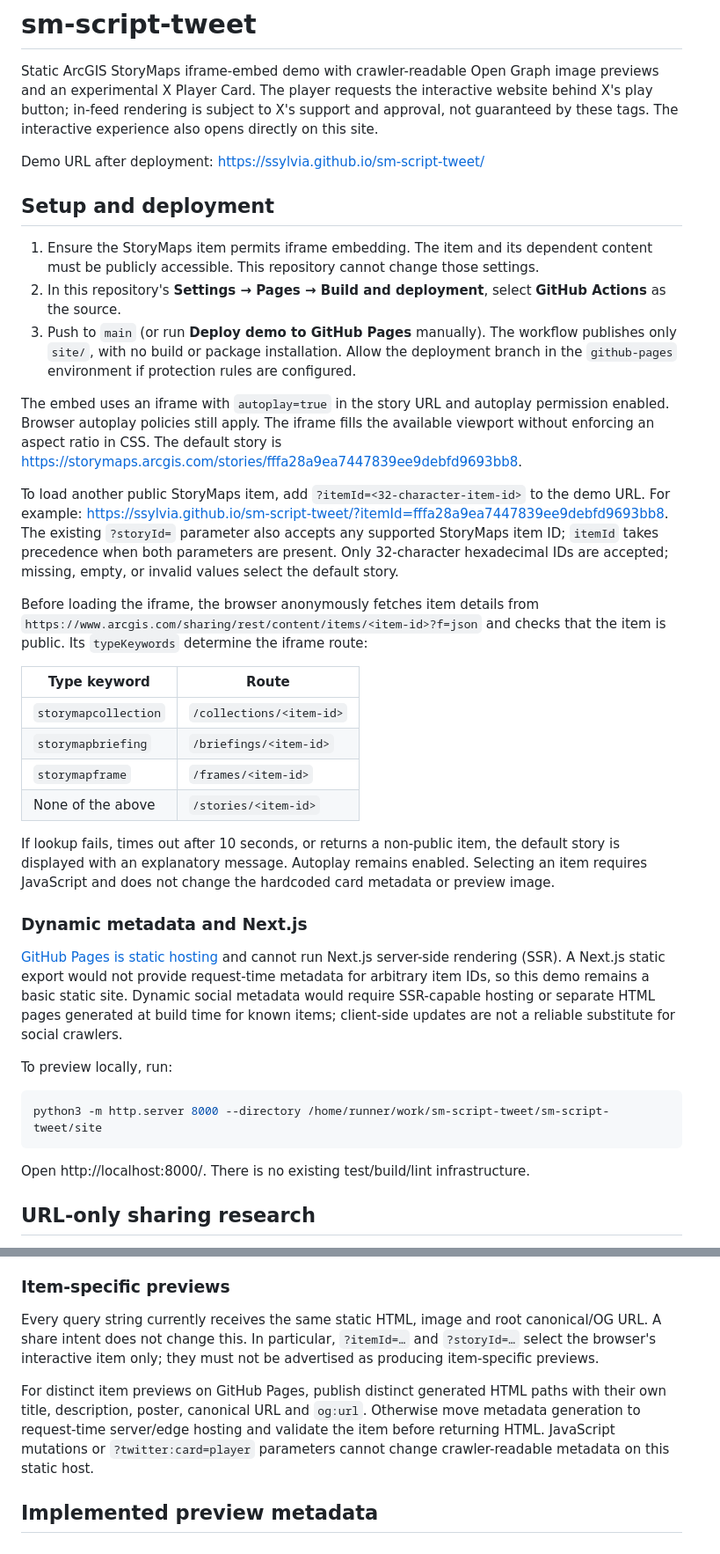
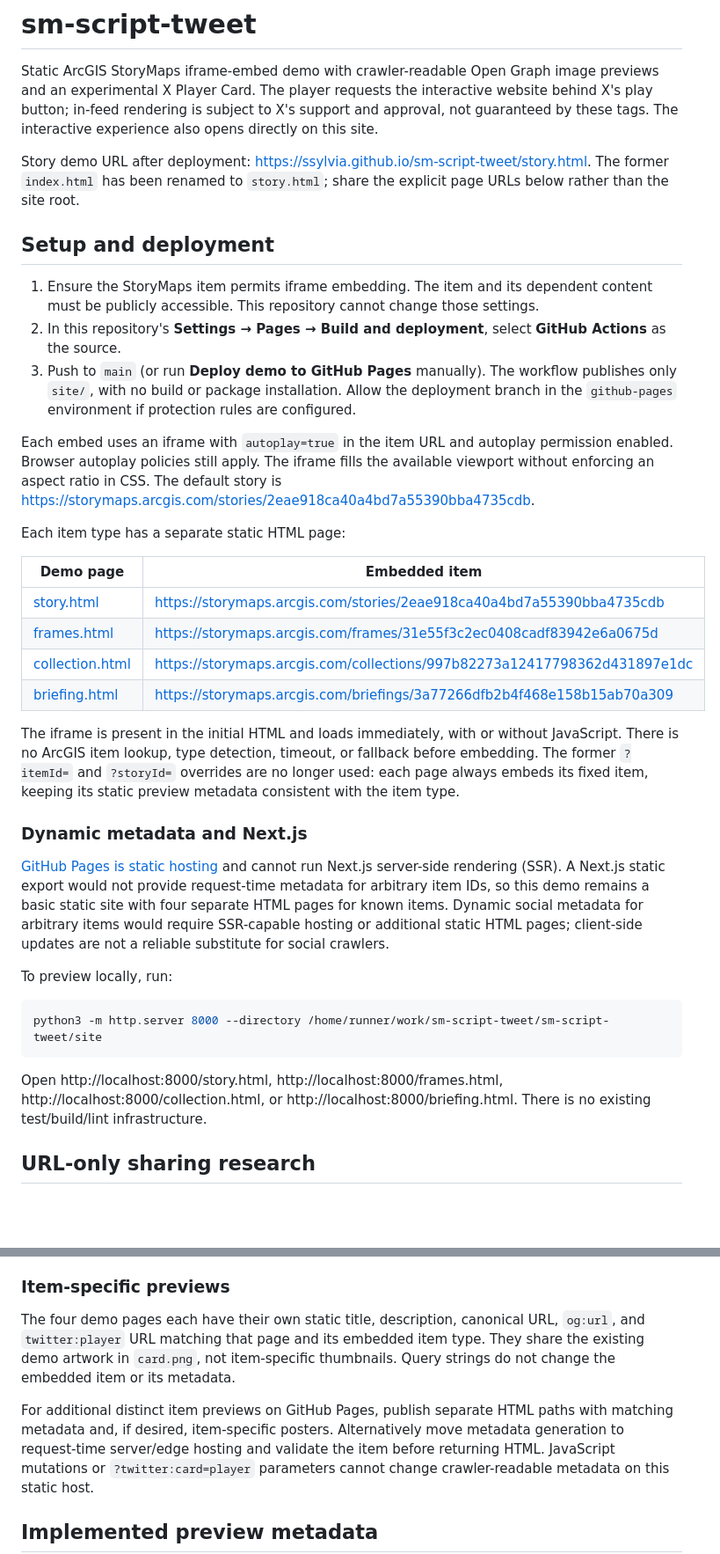
Before and after one commit to ssylvia/sm-script-tweet, a Markdown page: README.md, 2 parts joined by grey strips. Shown at 88% size. Rendered like a GitHub page; blank space fills up the shorter version.

Commit message:
Document fixed-item demo URLs and immediate iframe loading
Co-authored-by: ssylvia <1211360+ssylvia@users.noreply.github.com>

````diff
--- a/README.md
+++ b/README.md
@@ -6,7 +6,9 @@ website behind X's play button; in-feed rendering is subject to X's support and
 approval, not guaranteed by these tags. The interactive experience also opens
 directly on this site.
 
-Demo URL after deployment: https://ssylvia.github.io/sm-script-tweet/
+Story demo URL after deployment: https://ssylvia.github.io/sm-script-tweet/story.html.
+The former `index.html` has been renamed to `story.html`; share the explicit
+page URLs below rather than the site root.
 
 ## Setup and deployment
 
@@ -20,43 +22,35 @@ Demo URL after deployment: https://ssylvia.github.io/sm-script-tweet/
    Allow the deployment branch in the `github-pages` environment if protection
    rules are configured.
 
-The embed uses an iframe with `autoplay=true` in the story URL and autoplay
+Each embed uses an iframe with `autoplay=true` in the item URL and autoplay
 permission enabled. Browser autoplay policies still apply.
 The iframe fills the available viewport without enforcing an aspect ratio in CSS.
-The default story is https://storymaps.arcgis.com/stories/fffa28a9ea7447839ee9debfd9693bb8.
+The default story is https://storymaps.arcgis.com/stories/2eae918ca40a4bd7a55390bba4735cdb.
 
-To load another public StoryMaps item, add `?itemId=<32-character-item-id>` to the
-demo URL. For example:
-https://ssylvia.github.io/sm-script-tweet/?itemId=fffa28a9ea7447839ee9debfd9693bb8.
-The existing `?storyId=` parameter also accepts any supported StoryMaps item ID;
-`itemId` takes precedence when both parameters are present.
-Only 32-character hexadecimal IDs are accepted; missing, empty, or invalid values
-select the default story.
+Each item type has a separate static HTML page:
 
-Before loading the iframe, the browser anonymously fetches item details from
-`https://www.arcgis.com/sharing/rest/content/items/<item-id>?f=json` and checks
-that the item is public. Its `typeKeywords` determine the iframe route:
+| Demo page | Embedded item |
+| --- | --- |
+| [story.html](https://ssylvia.github.io/sm-script-tweet/story.html) | https://storymaps.arcgis.com/stories/2eae918ca40a4bd7a55390bba4735cdb |
+| [frames.html](https://ssylvia.github.io/sm-script-tweet/frames.html) | https://storymaps.arcgis.com/frames/31e55f3c2ec0408cadf83942e6a0675d |
+| [collection.html](https://ssylvia.github.io/sm-script-tweet/collection.html) | https://storymaps.arcgis.com/collections/997b82273a12417798362d431897e1dc |
+| [briefing.html](https://ssylvia.github.io/sm-script-tweet/briefing.html) | https://storymaps.arcgis.com/briefings/3a77266dfb2b4f468e158b15ab70a309 |
 
-| Type keyword | Route |
-| --- | --- |
-| `storymapcollection` | `/collections/<item-id>` |
-| `storymapbriefing` | `/briefings/<item-id>` |
-| `storymapframe` | `/frames/<item-id>` |
-| None of the above | `/stories/<item-id>` |
-
-If lookup fails, times out after 10 seconds, or returns a non-public item, the
-default story is displayed with an explanatory message. Autoplay remains enabled.
-Selecting an item requires JavaScript and does not change the hardcoded card
-metadata or preview image.
+The iframe is present in the initial HTML and loads immediately, with or without
+JavaScript. There is no ArcGIS item lookup, type detection, timeout, or fallback
+before embedding. The former `?itemId=` and `?storyId=` overrides are no longer
+used: each page always embeds its fixed item, keeping its static preview metadata
+consistent with the item type.
 
 ### Dynamic metadata and Next.js
 
 [GitHub Pages is static hosting](https://docs.github.com/en/pages/getting-started-with-github-pages/what-is-github-pages)
 and cannot run Next.js server-side rendering (SSR). A Next.js static export would
 not provide request-time metadata for arbitrary item IDs, so this demo remains a
-basic static site. Dynamic social metadata would require SSR-capable hosting or
-separate HTML pages generated at build time for known items; client-side updates
-are not a reliable substitute for social crawlers.
+basic static site with four separate HTML pages for known items. Dynamic social
+metadata for arbitrary items would require SSR-capable hosting or additional
+static HTML pages; client-side updates are not a reliable substitute for social
+crawlers.
 
 To preview locally, run:
 
@@ -64,7 +58,9 @@ To preview locally, run:
 python3 -m http.server 8000 --directory /home/runner/work/sm-script-tweet/sm-script-tweet/site
 ```
 
-Open http://localhost:8000/. There is no existing test/build/lint infrastructure.
+Open http://localhost:8000/story.html, http://localhost:8000/frames.html,
+http://localhost:8000/collection.html, or http://localhost:8000/briefing.html.
+There is no existing test/build/lint infrastructure.
 
 ## URL-only sharing research
 
@@ -225,14 +221,14 @@ not a claim of tested current PDF-link rendering.
 
 ### Item-specific previews
 
-Every query string currently receives the same static HTML, image and root
-canonical/OG URL. A share intent does not change this. In particular,
-`?itemId=…` and `?storyId=…` select the browser's interactive item only; they
-must not be advertised as producing item-specific previews.
+The four demo pages each have their own static title, description, canonical URL,
+`og:url`, and `twitter:player` URL matching that page and its embedded item type.
+They share the existing demo artwork in `card.png`, not item-specific thumbnails.
+Query strings do not change the embedded item or its metadata.
 
-For distinct item previews on GitHub Pages, publish distinct generated HTML
-paths with their own title, description, poster, canonical URL and `og:url`.
-Otherwise move metadata generation to request-time server/edge hosting and
+For additional distinct item previews on GitHub Pages, publish separate HTML
+paths with matching metadata and, if desired, item-specific posters.
+Alternatively move metadata generation to request-time server/edge hosting and
 validate the item before returning HTML. JavaScript mutations or
 `?twitter:card=player` parameters cannot change crawler-readable metadata on
 this static host.
````
Also changed, not shown: other parts of README.md (+3 -4 lines).
